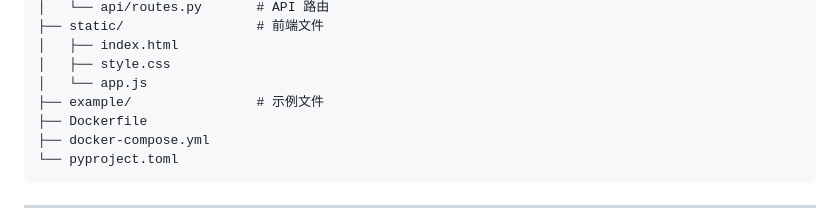
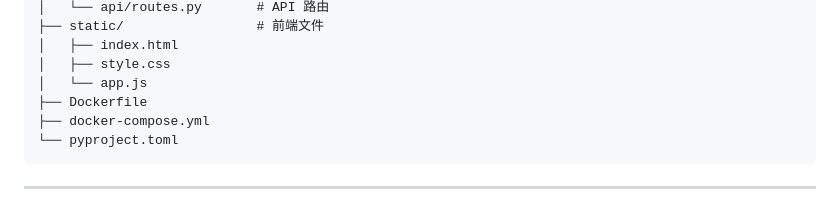
Before and after one commit to zack-zzq/SAGE, a Markdown page: README.md, the part around the change. Rendered like a GitHub page.

Commit message:
Remove example directory from README

```diff
--- a/README.md
+++ b/README.md
@@ -121,7 +121,6 @@ SAGE/
 │   ├── index.html
 │   ├── style.css
 │   └── app.js
-├── example/                # 示例文件
 ├── Dockerfile
 ├── docker-compose.yml
 └── pyproject.toml
```
